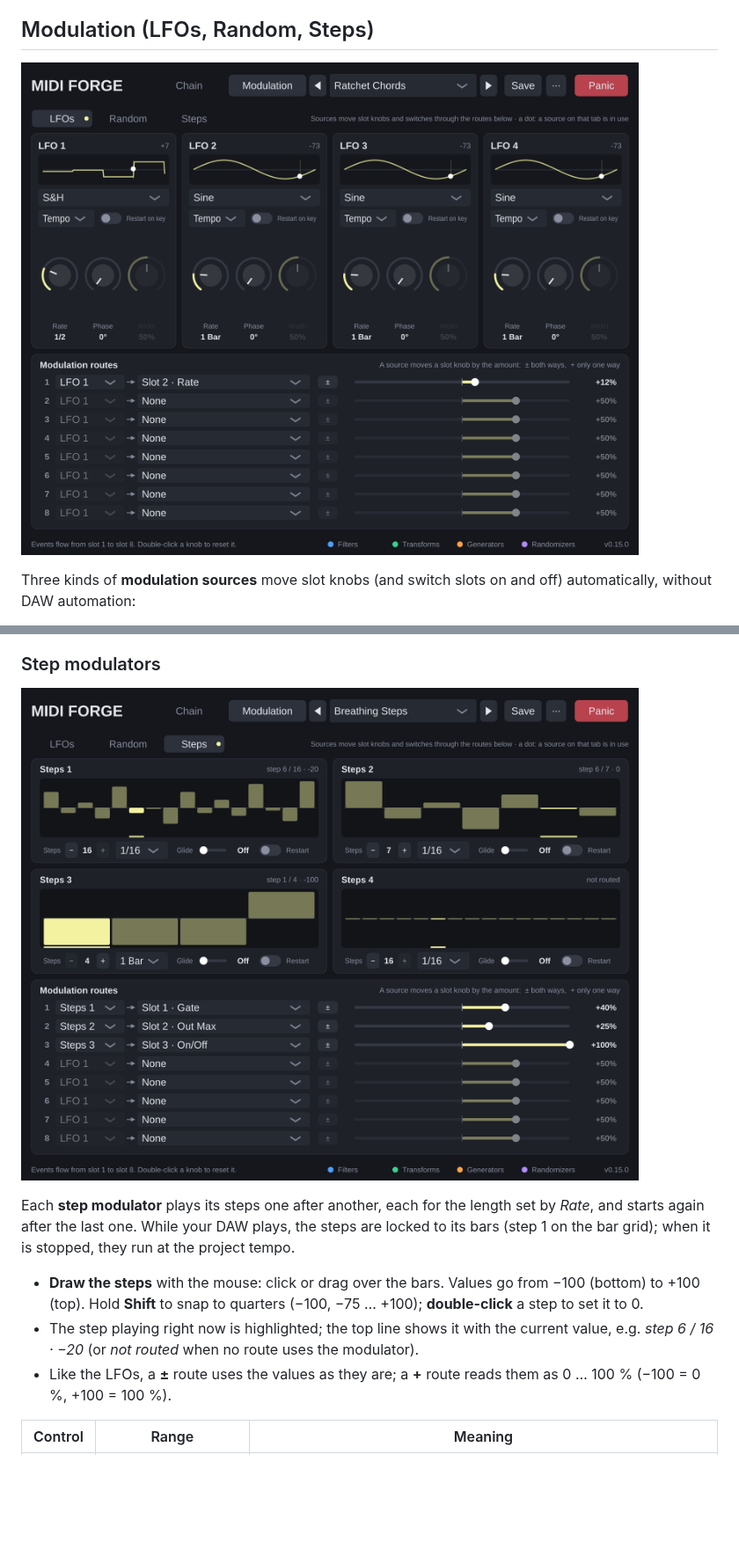
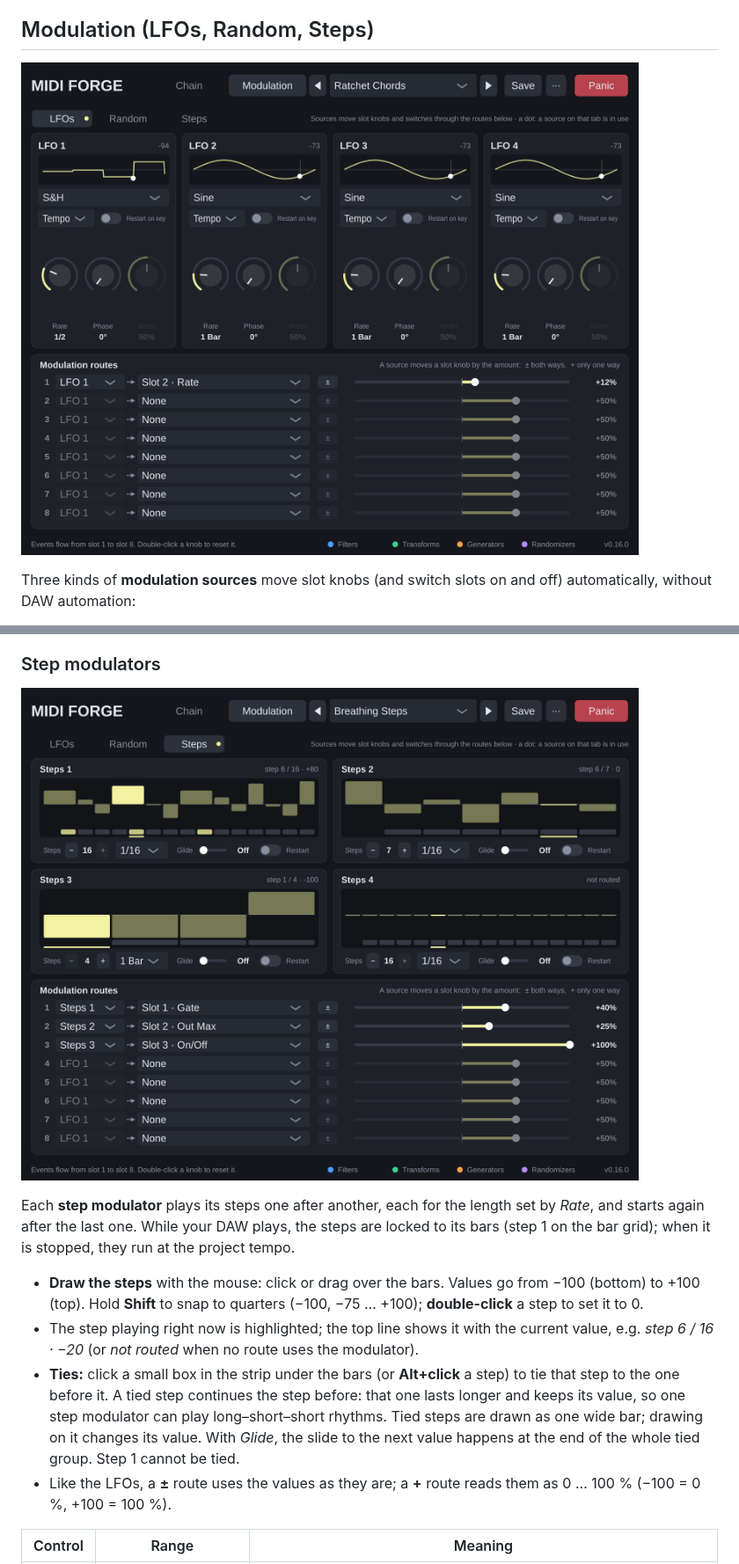
Before and after one commit to ugerhard-git/midi-forge, a Markdown page: docs/MANUAL.md, 2 parts joined by grey strips. Shown at 88% size. Drawn GitHub-style; pictures changed too: docs/images/modulation-steps.png, docs/images/modulation.png; blank space fills up the shorter version.

```diff
--- a/docs/MANUAL.md
+++ b/docs/MANUAL.md
@@ -426,6 +426,11 @@ when it is stopped, they run at the project tempo.
   Hold **Shift** to snap to quarters (−100, −75 … +100); **double-click** a step to set it to 0.
 - The step playing right now is highlighted; the top line shows it with the current value, e.g.
   *step 6 / 16 · −20* (or *not routed* when no route uses the modulator).
+- **Ties:** click a small box in the strip under the bars (or **Alt+click** a step) to tie that step to the one
+  before it. A tied step continues the step before: that one lasts longer and keeps its value, so one step
+  modulator can play long–short–short rhythms. Tied steps are drawn as one wide bar; drawing on it changes its
+  value. With *Glide*, the slide to the next value happens at the end of the whole tied group. Step 1 cannot be
+  tied.
 - Like the LFOs, a **±** route uses the values as they are; a **+** route reads them as 0 … 100 % (−100 = 0 %,
   +100 = 100 %).
 
```
Also changed, not shown: other parts of docs/MANUAL.md (+2 -2 lines), docs/ARCHITECTURE.md (+3 -1 lines), docs/IDEAS.md (+1 -7 lines), docs/images/editor.png, 12 other files.
